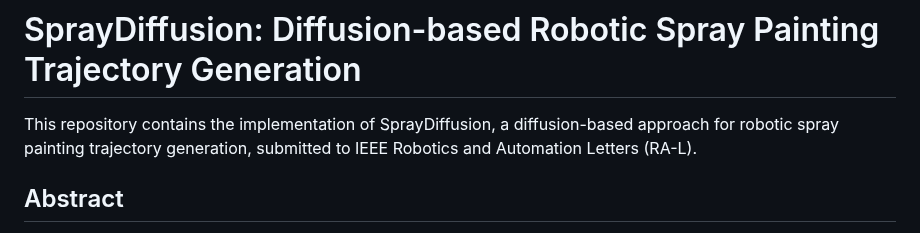
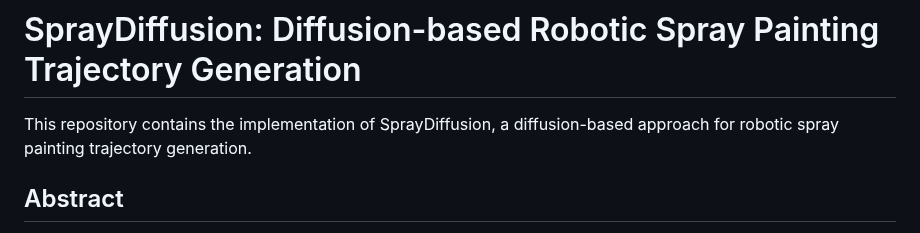
Before and after one commit to crystalccy1/spraydiffusion_ral, a Markdown page: README.md, the part around the change. GitHub-like rendering.

```diff
--- a/README.md
+++ b/README.md
@@ -1,6 +1,6 @@
 # SprayDiffusion: Diffusion-based Robotic Spray Painting Trajectory Generation
 
-This repository contains the implementation of SprayDiffusion, a diffusion-based approach for robotic spray painting trajectory generation, submitted to IEEE Robotics and Automation Letters (RA-L).
+This repository contains the implementation of SprayDiffusion, a diffusion-based approach for robotic spray painting trajectory generation.
 
 ## Abstract
 
```
